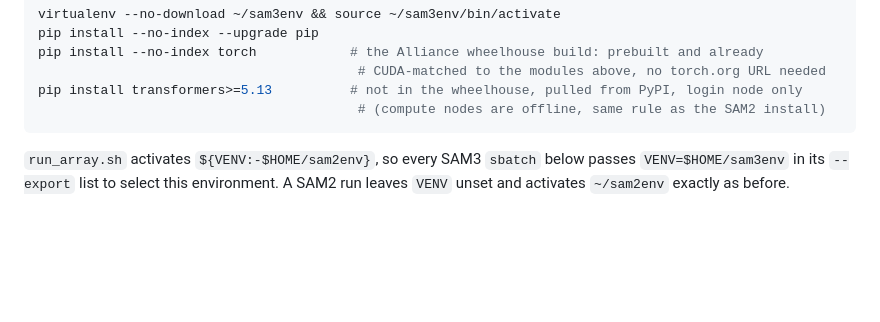
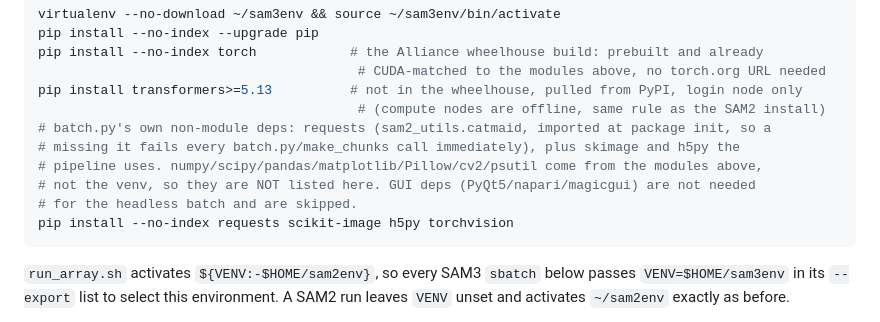
Before and after one commit to farrellsid/segmentation-playground, a Markdown page: docs/how-to/run-sam3-on-narval.md, the part around the change. Drawn GitHub-style; blank space fills up the shorter version.

Commit message:
docs(sam3): runbook installs batch.py's non-module deps (requests/skimage/h5py) into the venv

````diff
--- a/docs/how-to/run-sam3-on-narval.md
+++ b/docs/how-to/run-sam3-on-narval.md
@@ -71,6 +71,12 @@ pip install --no-index torch            # the Alliance wheelhouse build: prebuil
                                          # CUDA-matched to the modules above, no torch.org URL needed
 pip install transformers>=5.13          # not in the wheelhouse, pulled from PyPI, login node only
                                          # (compute nodes are offline, same rule as the SAM2 install)
+# batch.py's own non-module deps: requests (sam2_utils.catmaid, imported at package init, so a
+# missing it fails every batch.py/make_chunks call immediately), plus skimage and h5py the
+# pipeline uses. numpy/scipy/pandas/matplotlib/Pillow/cv2/psutil come from the modules above,
+# not the venv, so they are NOT listed here. GUI deps (PyQt5/napari/magicgui) are not needed
+# for the headless batch and are skipped.
+pip install --no-index requests scikit-image h5py torchvision
 ```
 
 `run_array.sh` activates `${VENV:-$HOME/sam2env}`, so every SAM3 `sbatch` below passes
````
